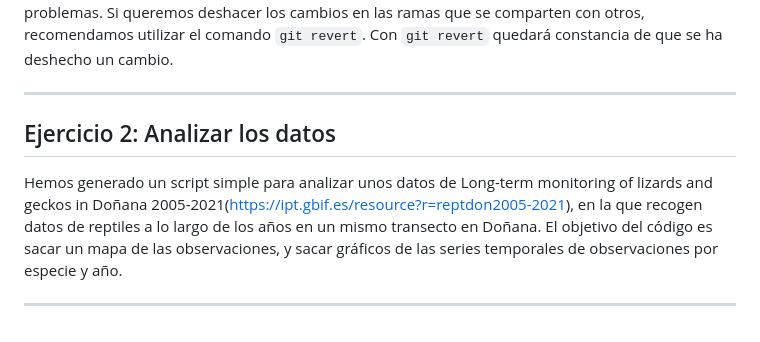
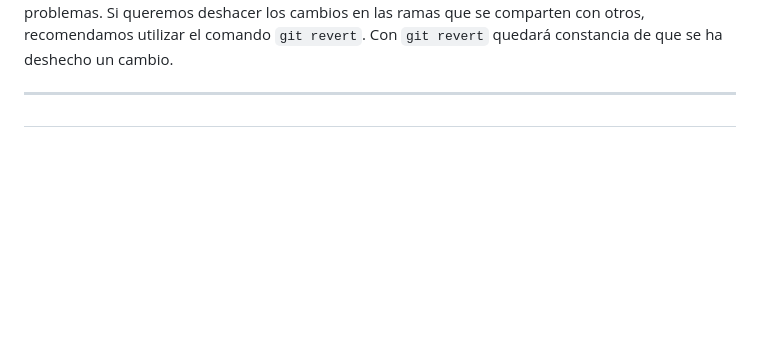
Before and after one commit to spicjor/reproducible_uca23, a Markdown page: ppt/2 - Ejercicio practico.md, the part around the change. Drawn GitHub-style; blank space fills up the shorter version.

Commit message:
eliminado segundo ejercicio

```diff
--- a/ppt/2 - Ejercicio practico.md
+++ b/ppt/2 - Ejercicio practico.md
@@ -117,8 +117,4 @@ Explicamos las funciones mas en detalle:
 
 ------------------------------------------------------------------------
 
-## Ejercicio 2: Analizar los datos
-
-Hemos generado un script simple para analizar unos datos de Long-term monitoring of lizards and geckos in Doñana 2005-2021(<https://ipt.gbif.es/resource?r=reptdon2005-2021>), en la que recogen datos de reptiles a lo largo de los años en un mismo transecto en Doñana. El objetivo del código es sacar un mapa de las observaciones, y sacar gráficos de las series temporales de observaciones por especie y año.
-
-------------------------------------------------------------------------
+##
```
